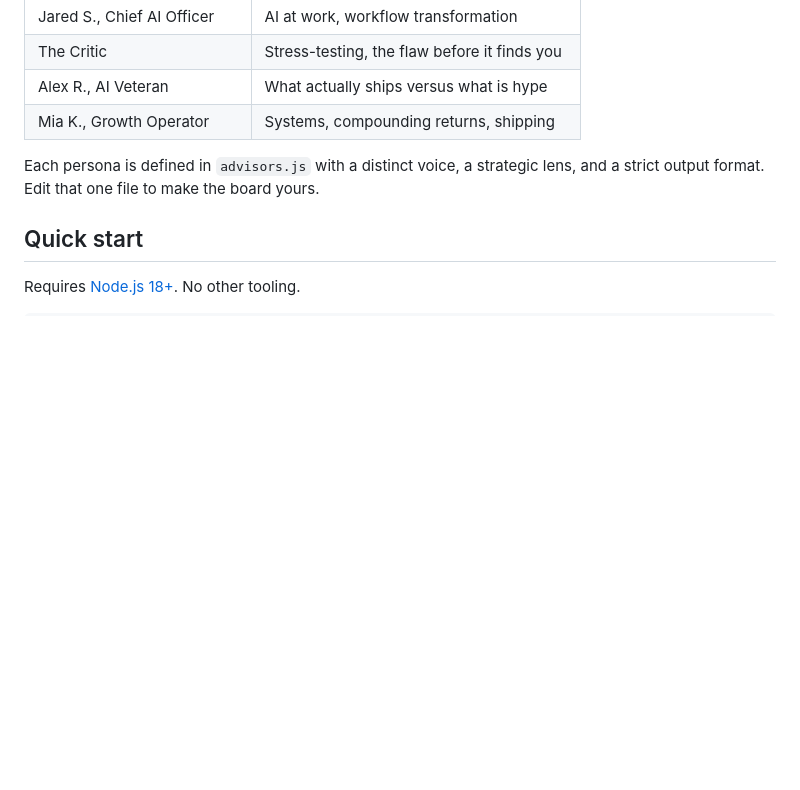
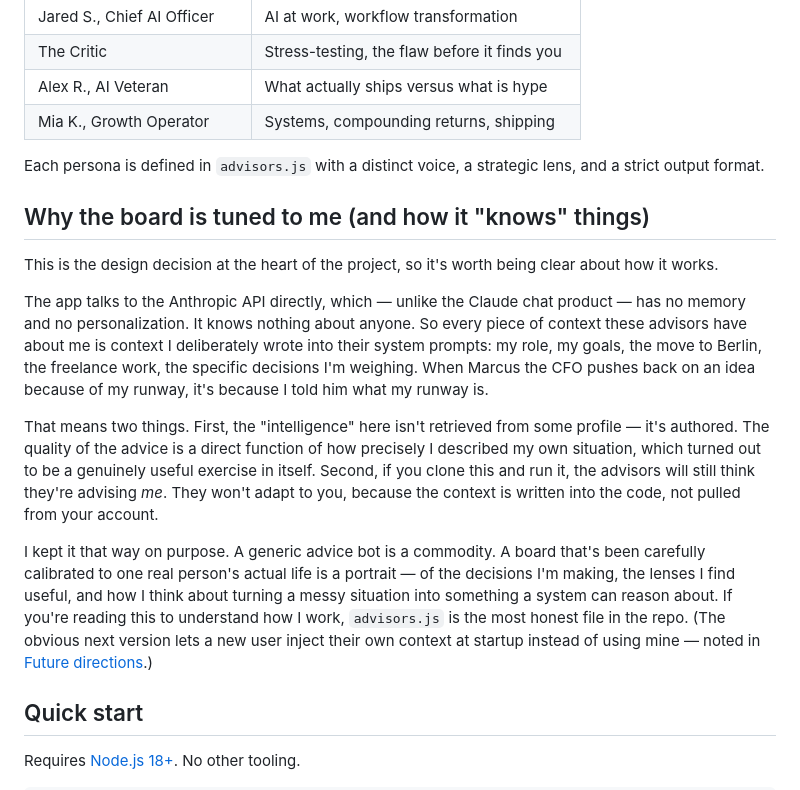
Before and after one commit to florenceukeni-sketch/ai-board-of-advisors, a Markdown page: README.md, the part around one of its changes. Drawn GitHub-style; blank space fills up the shorter version.

```diff
--- a/README.md
+++ b/README.md
@@ -17,7 +21,17 @@ Built as a deliberately minimal stack: Node.js, Express, vanilla JavaScript, no
 | Alex R., AI Veteran | What actually ships versus what is hype |
 | Mia K., Growth Operator | Systems, compounding returns, shipping |
 
-Each persona is defined in `advisors.js` with a distinct voice, a strategic lens, and a strict output format. Edit that one file to make the board yours.
+Each persona is defined in `advisors.js` with a distinct voice, a strategic lens, and a strict output format.
+
+## Why the board is tuned to me (and how it "knows" things)
+
+This is the design decision at the heart of the project, so it's worth being clear about how it works.
+
+The app talks to the Anthropic API directly, which — unlike the Claude chat product — has no memory and no personalization. It knows nothing about anyone. So every piece of context these advisors have about me is context I deliberately wrote into their system prompts: my role, my goals, the move to Berlin, the freelance work, the specific decisions I'm weighing. When Marcus the CFO pushes back on an idea because of my runway, it's because I told him what my runway is.
+
+That means two things. First, the "intelligence" here isn't retrieved from some profile — it's authored. The quality of the advice is a direct function of how precisely I described my own situation, which turned out to be a genuinely useful exercise in itself. Second, if you clone this and run it, the advisors will still think they're advising *me*. They won't adapt to you, because the context is written into the code, not pulled from your account.
+
+I kept it that way on purpose. A generic advice bot is a commodity. A board that's been carefully calibrated to one real person's actual life is a portrait — of the decisions I'm making, the lenses I find useful, and how I think about turning a messy situation into something a system can reason about. If you're reading this to understand how I work, `advisors.js` is the most honest file in the repo. (The obvious next version lets a new user inject their own context at startup instead of using mine — noted in [Future directions](#future-directions).)
 
 ## Quick start
 
```
Also changed, not shown: other parts of README.md (+16 -6 lines).
